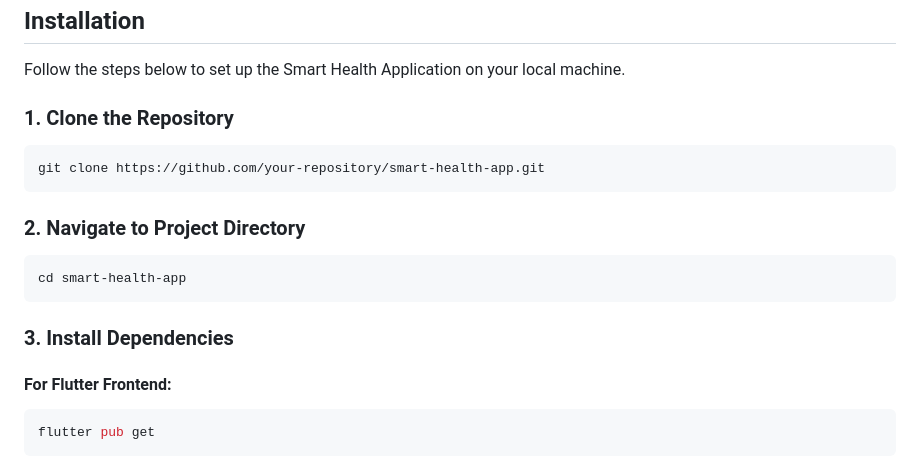
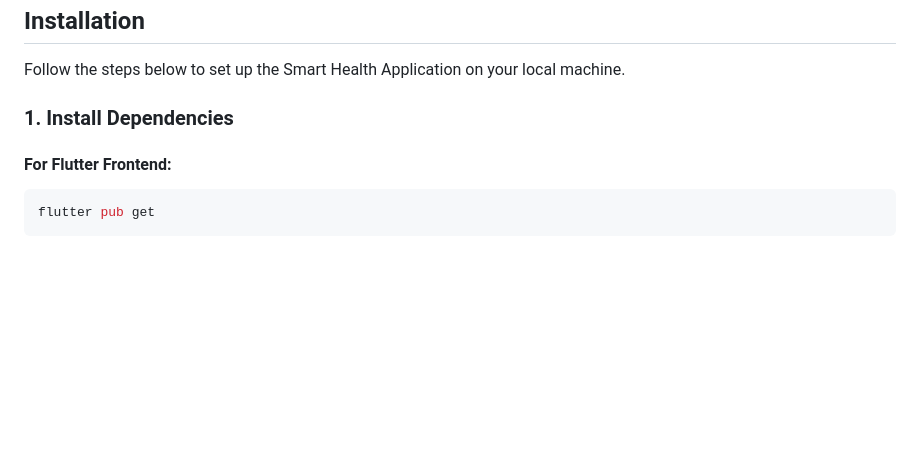
Before and after one commit to dxxpx/SmartHealth, a Markdown page: README.md, the part around the change. GitHub-like rendering; blank space fills up the shorter version.

````diff
--- a/README.md
+++ b/README.md
@@ -58,17 +58,7 @@ Utilizing Intel OneAPI to enhance application performance:
 ## Installation
 Follow the steps below to set up the Smart Health Application on your local machine.
 
-### 1. Clone the Repository
-```sh
-git clone https://github.com/your-repository/smart-health-app.git
-```
-
-### 2. Navigate to Project Directory
-```sh
-cd smart-health-app
-```
-
-### 3. Install Dependencies
+### 1. Install Dependencies
 
 #### For Flutter Frontend:
 ```sh
````
